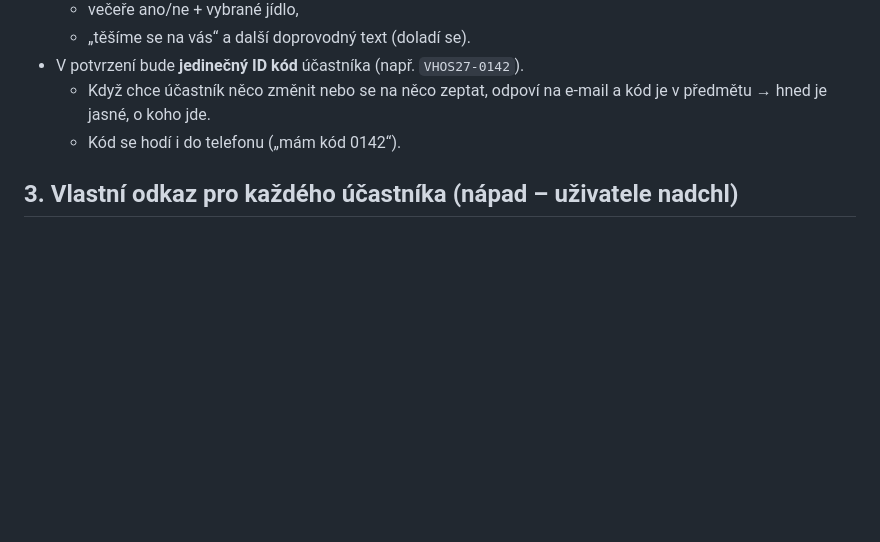
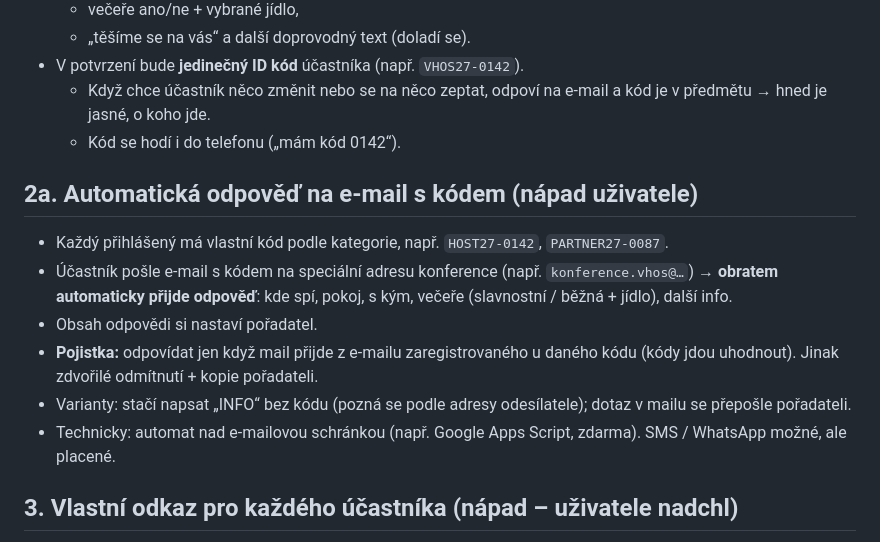
Before and after one commit to pkobelka/konference, a Markdown page: POZNAMKY.md, the part around the change. GitHub-like rendering; blank space fills up the shorter version.

Commit message:
Poznámky: automatická odpověď na e-mail s kódem účastníka
Co-Authored-By: Claude Opus 5.5 <noreply@anthropic.com>
Claude-Session: https://claude.ai/code/session_01SrEULVnesP8DzKC7AERzKA

```diff
--- a/POZNAMKY.md
+++ b/POZNAMKY.md
@@ -29,6 +29,21 @@ Poslední aktualizace: 12. 10. 2026
   - Když chce účastník něco změnit nebo se na něco zeptat, odpoví na e-mail
     a kód je v předmětu → hned je jasné, o koho jde.
   - Kód se hodí i do telefonu („mám kód 0142“).
+
+## 2a. Automatická odpověď na e-mail s kódem (nápad uživatele)
+
+- Každý přihlášený má vlastní kód podle kategorie, např. `HOST27-0142`,
+  `PARTNER27-0087`.
+- Účastník pošle e-mail s kódem na speciální adresu konference
+  (např. `konference.vhos@…`) → **obratem automaticky přijde odpověď**:
+  kde spí, pokoj, s kým, večeře (slavnostní / běžná + jídlo), další info.
+- Obsah odpovědi si nastaví pořadatel.
+- **Pojistka:** odpovídat jen když mail přijde z e-mailu zaregistrovaného
+  u daného kódu (kódy jdou uhodnout). Jinak zdvořilé odmítnutí + kopie pořadateli.
+- Varianty: stačí napsat „INFO“ bez kódu (pozná se podle adresy odesílatele);
+  dotaz v mailu se přepošle pořadateli.
+- Technicky: automat nad e-mailovou schránkou (např. Google Apps Script, zdarma).
+  SMS / WhatsApp možné, ale placené.
 
 ## 3. Vlastní odkaz pro každého účastníka (nápad – uživatele nadchl)
 
```
